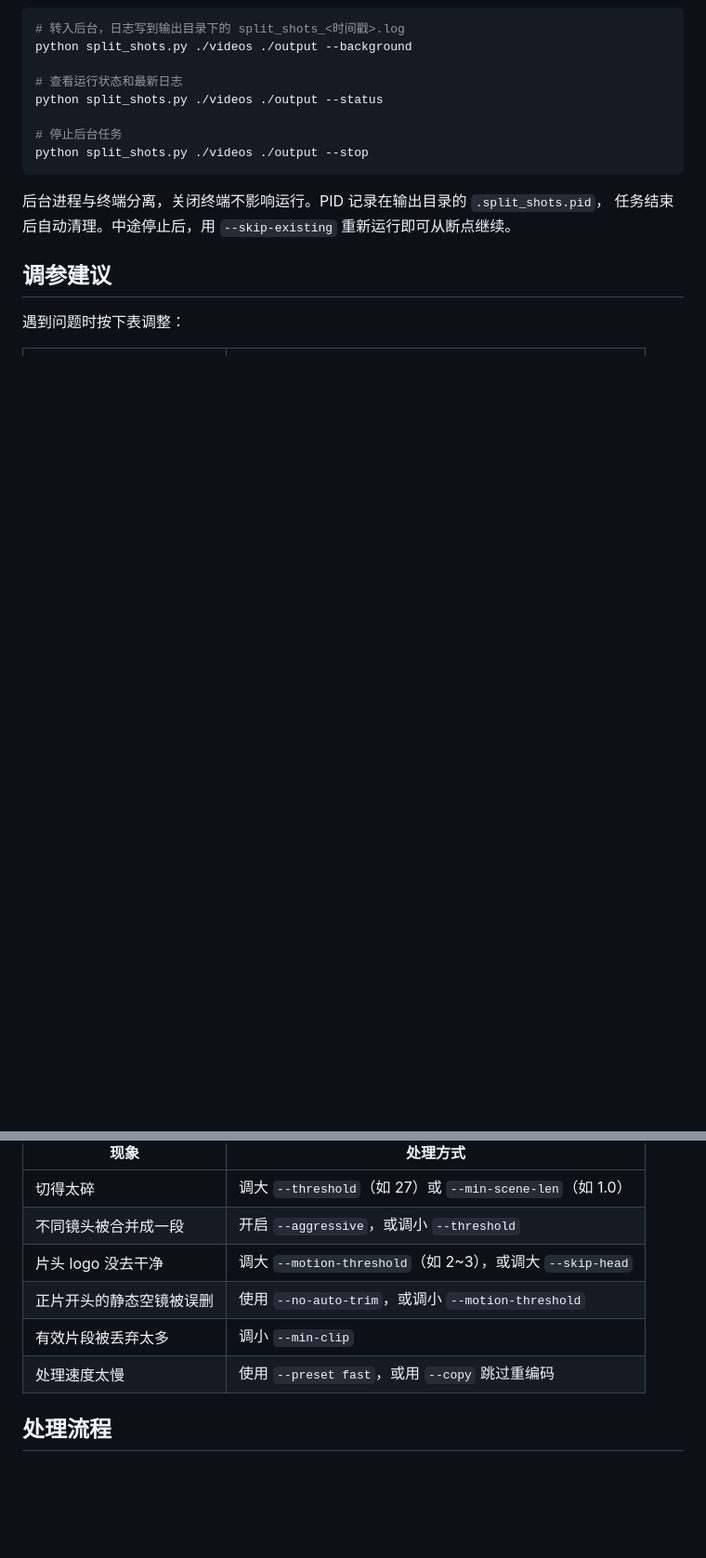
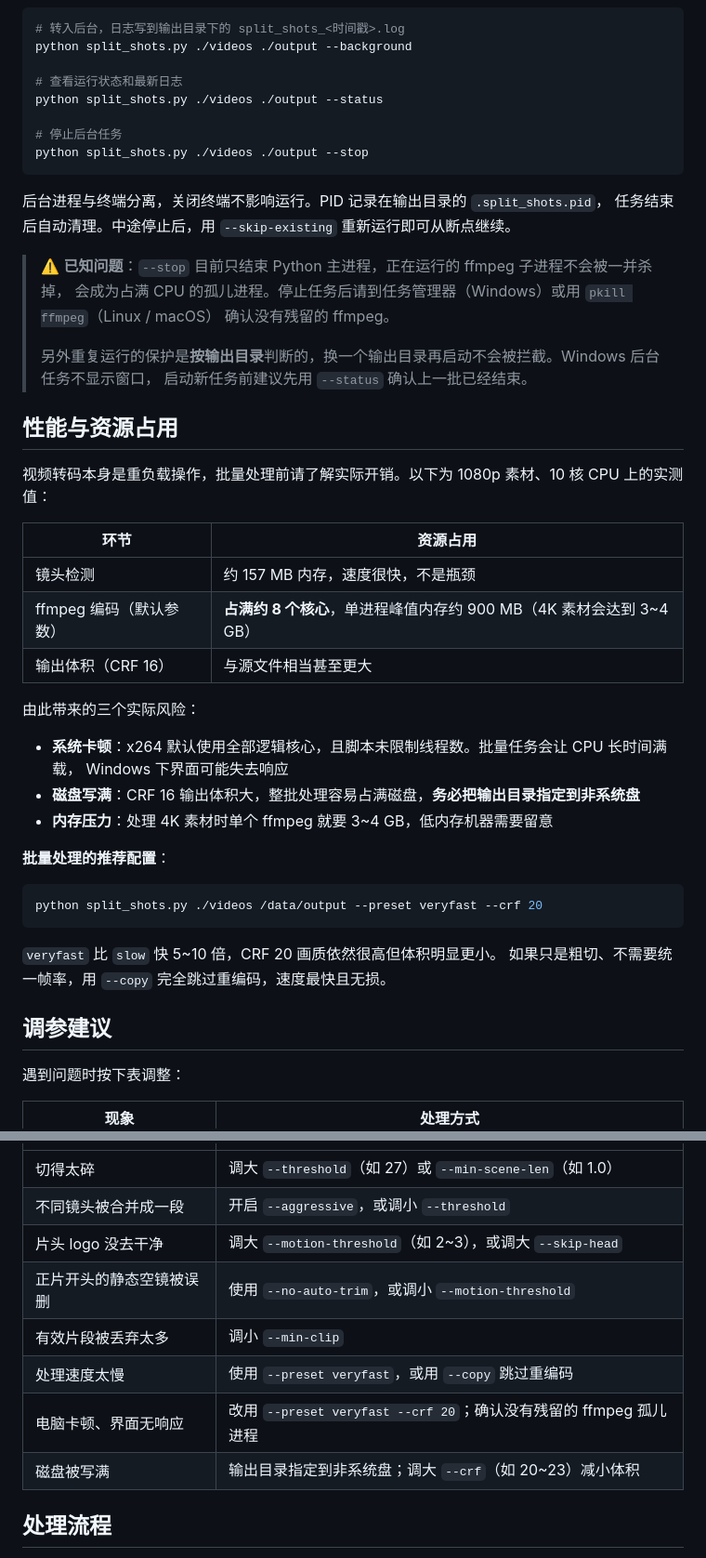
Before and after one commit to neuralchen/dataprocess, a Markdown page: README.md, 2 parts joined by grey strips. Shown at 93% size. Rendered like a GitHub page; blank space fills up the shorter version.

Commit message:
README 补充性能与资源占用说明、Windows 卡顿排查与安全参数建议
Co-Authored-By: Claude Fable 5 <noreply@anthropic.com>

````diff
--- a/README.md
+++ b/README.md
@@ -194,6 +197,39 @@ python split_shots.py ./videos ./output --stop
 后台进程与终端分离，关闭终端不影响运行。PID 记录在输出目录的 `.split_shots.pid`，
 任务结束后自动清理。中途停止后，用 `--skip-existing` 重新运行即可从断点继续。
 
+> ⚠️ **已知问题**：`--stop` 目前只结束 Python 主进程，正在运行的 ffmpeg 子进程不会被一并杀掉，
+> 会成为占满 CPU 的孤儿进程。停止任务后请到任务管理器（Windows）或用 `pkill ffmpeg`（Linux / macOS）
+> 确认没有残留的 ffmpeg。
+>
+> 另外重复运行的保护是**按输出目录**判断的，换一个输出目录再启动不会被拦截。Windows 后台任务不显示窗口，
+> 启动新任务前建议先用 `--status` 确认上一批已经结束。
+
+## 性能与资源占用
+
+视频转码本身是重负载操作，批量处理前请了解实际开销。以下为 1080p 素材、10 核 CPU 上的实测值：
+
+| 环节 | 资源占用 |
+| --- | --- |
+| 镜头检测 | 约 157 MB 内存，速度很快，不是瓶颈 |
+| ffmpeg 编码（默认参数） | **占满约 8 个核心**，单进程峰值内存约 900 MB（4K 素材会达到 3~4 GB） |
+| 输出体积（CRF 16） | 与源文件相当甚至更大 |
+
+由此带来的三个实际风险：
+
+- **系统卡顿**：x264 默认使用全部逻辑核心，且脚本未限制线程数。批量任务会让 CPU 长时间满载，
+  Windows 下界面可能失去响应
+- **磁盘写满**：CRF 16 输出体积大，整批处理容易占满磁盘，**务必把输出目录指定到非系统盘**
+- **内存压力**：处理 4K 素材时单个 ffmpeg 就要 3~4 GB，低内存机器需要留意
+
+**批量处理的推荐配置**：
+
+```bash
+python split_shots.py ./videos /data/output --preset veryfast --crf 20
+```
+
+`veryfast` 比 `slow` 快 5~10 倍，CRF 20 画质依然很高但体积明显更小。
+如果只是粗切、不需要统一帧率，用 `--copy` 完全跳过重编码，速度最快且无损。
+
 ## 调参建议
 
 遇到问题时按下表调整：
@@ -205,7 +241,9 @@ python split_shots.py ./videos ./output --stop
 | 片头 logo 没去干净 | 调大 `--motion-threshold`（如 2~3），或调大 `--skip-head` |
 | 正片开头的静态空镜被误删 | 使用 `--no-auto-trim`，或调小 `--motion-threshold` |
 | 有效片段被丢弃太多 | 调小 `--min-clip` |
-| 处理速度太慢 | 使用 `--preset fast`，或用 `--copy` 跳过重编码 |
+| 处理速度太慢 | 使用 `--preset veryfast`，或用 `--copy` 跳过重编码 |
+| 电脑卡顿、界面无响应 | 改用 `--preset veryfast --crf 20`；确认没有残留的 ffmpeg 孤儿进程 |
+| 磁盘被写满 | 输出目录指定到非系统盘；调大 `--crf`（如 20~23）减小体积 |
 
 ## 处理流程
 
````
Also changed, not shown: other parts of README.md (+3 -0 lines).
